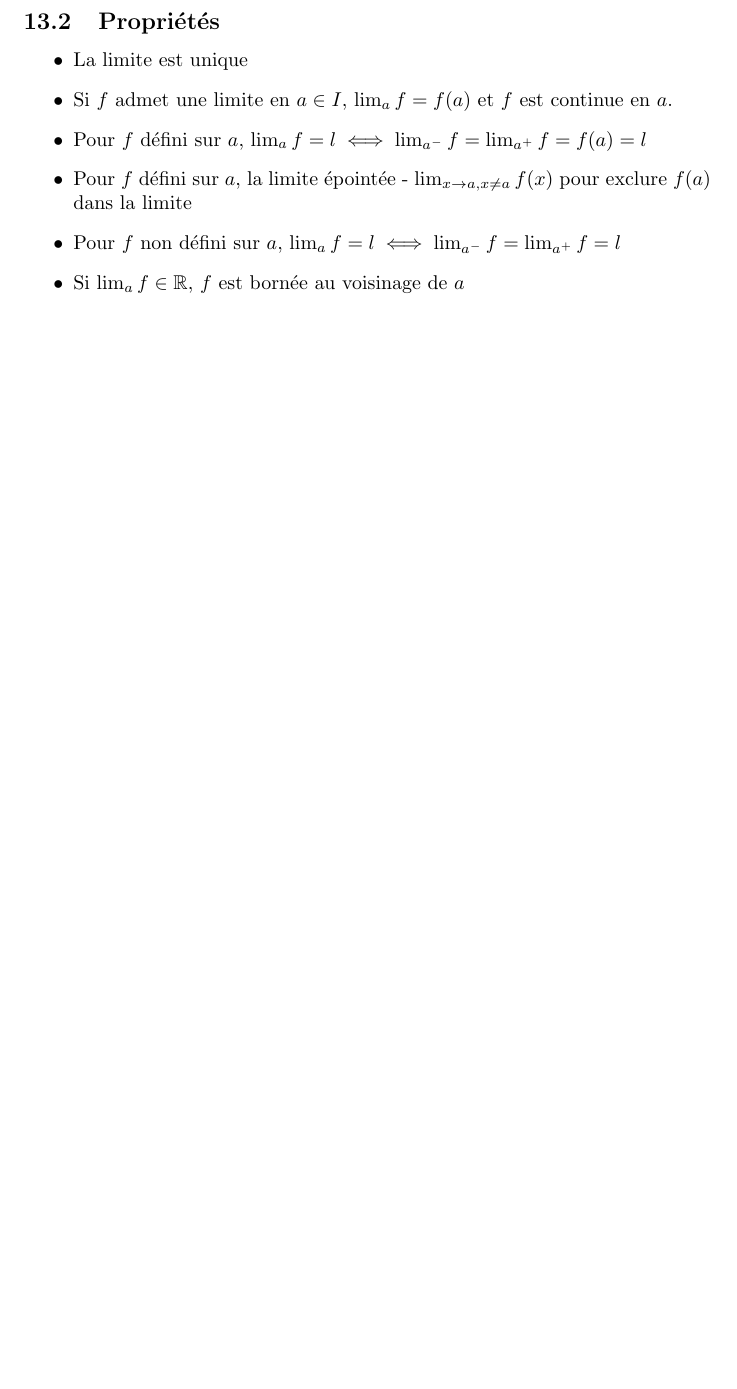
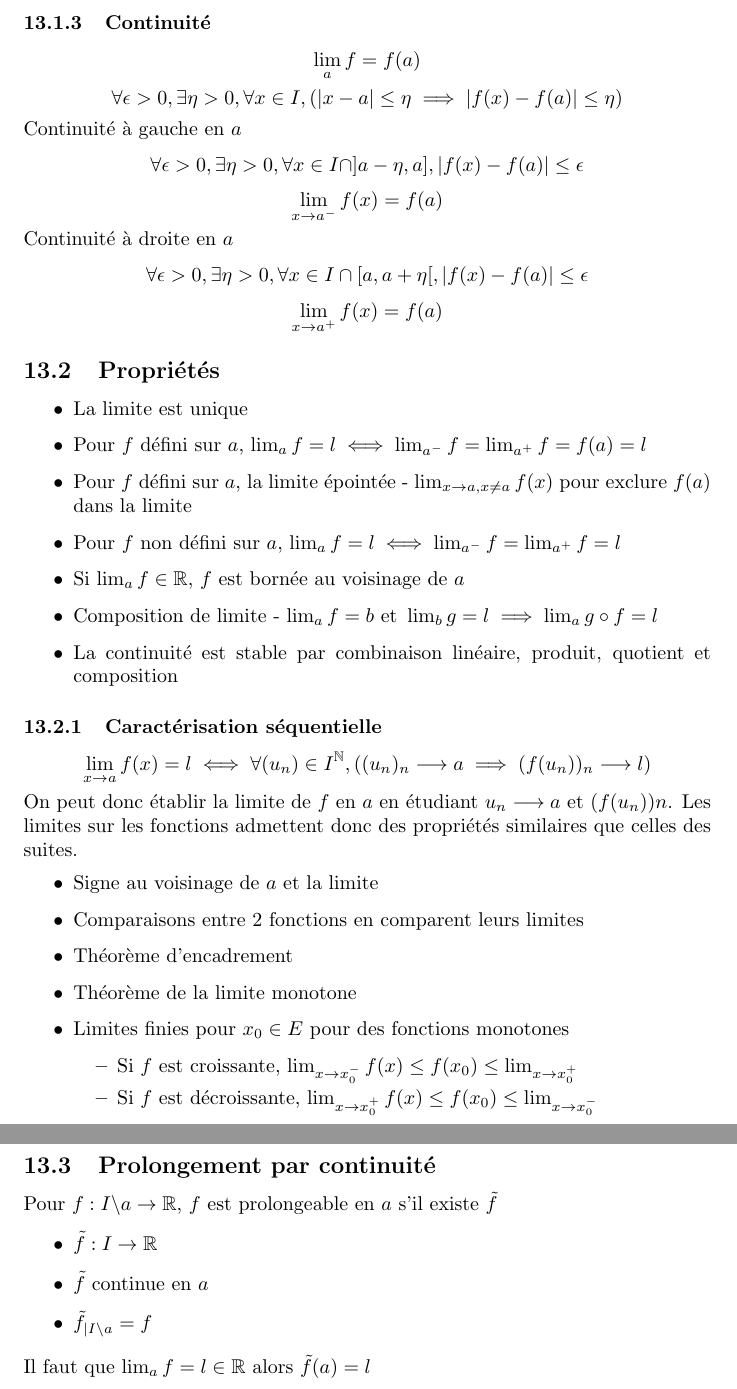
Before and after one commit to palpatinezw/sup, a LaTeX document (MATH/MATH.tex): part of page 42 of 42 before the commit and two parts of pages 42 and 43 of 43 after it, the two joined at a grey line, cut at the place of the change, the shorter picture padded with empty space. Compiled offline with pdfLaTeX.

Commit message:
First post-noel commit - happy new year

```diff
--- a/MATH/MATH.tex
+++ b/MATH/MATH.tex
@@ -1320,15 +1320,53 @@ Limite réelle
 \[ \forall A \in \mathbb{R}, [VAL], f(x) \leq A \]
 \[ \forall A < 0, [VAL], f(x) \leq A \]
 
+\subsubsection{Continuité}
+\[\lim_a f = f(a)\]
+\[ \forall \epsilon > 0, \exists \eta > 0, \forall x \in I, (|x-a| \leq \eta \implies |f(x) - f(a)| \leq \eta) \]
+
+\noindent Continuité à gauche en $a$
+\[ \forall \epsilon > 0, \exists \eta > 0, \forall x \in I \cap ]a-\eta, a],|f(x) - f(a)| \leq \epsilon \]
+\[ \lim_{x \rightarrow a^-} f(x) = f(a) \]
+
+\noindent Continuité à droite en $a$
+\[ \forall \epsilon > 0, \exists \eta > 0, \forall x \in I \cap [a, a+\eta[,|f(x) - f(a)| \leq \epsilon \]
+\[ \lim_{x \rightarrow a^+} f(x) = f(a) \]
 
 \subsection{Propriétés}
 \begin{itemize}
     \item La limite est unique
-    \item Si $f$ admet une limite en $a \in I$, $\lim_a f = f(a)$ et $f$ est continue en $a$.
     \item Pour $f$ défini sur $a$, $ \lim_a f = l \iff \lim_{a^-} f = \lim_{a^+} f = f(a) = l $
     \item Pour $f$ défini sur $a$, la limite épointée - $ \lim_{x \rightarrow a, x \neq a} f(x) $ pour exclure $f(a)$ dans la limite
     \item Pour $f$ non défini sur $a$, $ \lim_a f = l \iff \lim_{a^-} f = \lim_{a^+} f = l $
     \item Si $\lim_a f \in \mathbb{R}$, $f$ est bornée au voisinage de $a$
+    \item Composition de limite - $\lim_a f = b \et \lim_b g = l \implies \lim_a g \circ f = l $
+    \item La continuité est stable par combinaison linéaire, produit, quotient et composition
 \end{itemize}
 
+\subsubsection{Caractérisation séquentielle}
+ \[ \lim_{x \rightarrow a} f(x) = l \iff \forall (u_n) \in I^{\mathbb{N}}, ( (u_n)_n \longrightarrow a \implies (f(u_n))_n \longrightarrow l ) \]
+
+\noindent On peut donc établir la limite de $f$ en $a$ en étudiant $u_n \longrightarrow a$ et $ (f(u_n))n $. Les limites sur les fonctions admettent donc des propriétés similaires que celles des suites.
+\begin{itemize}
+    \item Signe au voisinage de $a$ et la limite
+    \item Comparaisons entre 2 fonctions en comparent leurs limites
+    \item Théorème d'encadrement
+    \item Théorème de la limite monotone
+    \item Limites finies pour $x_0 \in E$ pour des fonctions monotones
+    \begin{itemize}
+        \item Si $f$ est croissante, $ \lim_{x \rightarrow x_0^-} f(x) \leq f(x_0) \leq \lim_{x \rightarrow x_0^+} $
+        \item Si $f$ est décroissante, $ \lim_{x \rightarrow x_0^+} f(x) \leq f(x_0) \leq \lim_{x \rightarrow x_0^-} $
+    \end{itemize}
+\end{itemize}
+
+\subsection{Prolongement par continuité}
+Pour $ f: I \backslash {a} \rightarrow \mathbb{R} $, $f$ est prolongeable en $a$ s'il existe $\tilde{f}$
+\begin{itemize}
+    \item $\tilde{f} : I \rightarrow \mathbb{R}$
+    \item $\tilde{f}$ continue en $a$
+    \item $\tilde{f}_{|I \backslash {a}} = f$
+\end{itemize}
+
+\noindent Il faut que $\lim_a f = l \in \mathbb{R}$ alors $\tilde{f}(a) = l$
+
 \end{document}
```
Also changed, not shown: PHYS/PHYS.tex (+6 -0 lines), MATH/MATH.pdf, PHYS/PHYS.pdf.
